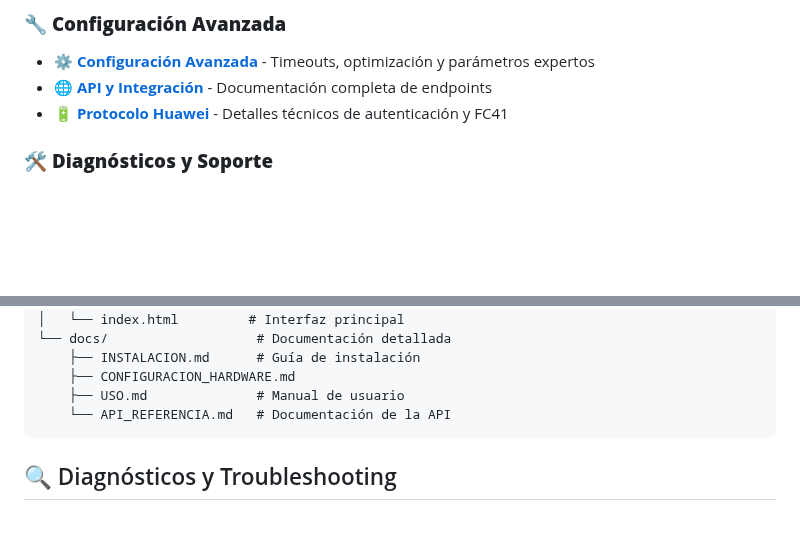
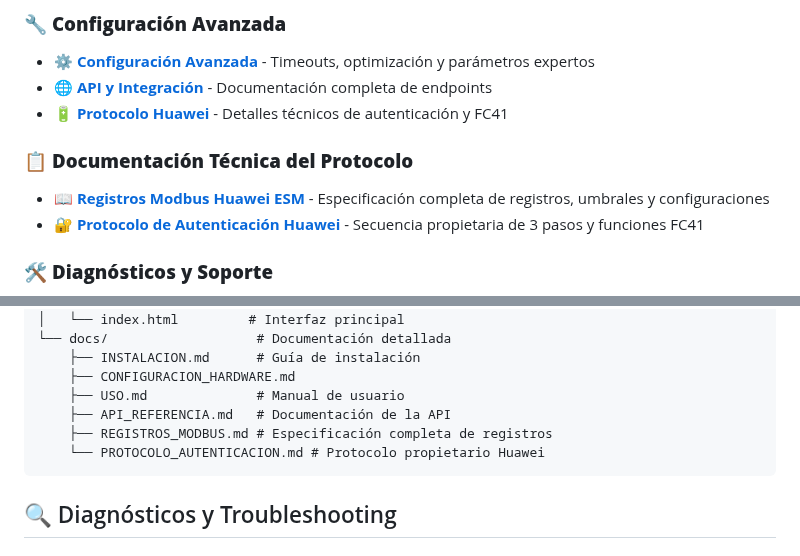
Before and after one commit to williamsioSapo/Huawei_Battery_monitor, a Markdown page: README.md, 2 parts joined by grey strips. Rendered like a GitHub page; blank space fills up the shorter version.

Commit message:
Update README.md
Mas documentación Interesante

````diff
--- a/README.md
+++ b/README.md
@@ -115,6 +115,10 @@ Para obtener información detallada sobre cada aspecto del sistema, consulta las
 - ⚙️ [**Configuración Avanzada**](docs/CONFIGURACION_AVANZADA.md) - Timeouts, optimización y parámetros expertos
 - 🌐 [**API y Integración**](docs/API_REFERENCIA.md) - Documentación completa de endpoints
 - 🔋 [**Protocolo Huawei**](docs/PROTOCOLO_HUAWEI.md) - Detalles técnicos de autenticación y FC41
+
+### 📋 **Documentación Técnica del Protocolo**
+- 📖 [**Registros Modbus Huawei ESM**](docs/REGISTROS_MODBUS.md) - Especificación completa de registros, umbrales y configuraciones
+- 🔐 [**Protocolo de Autenticación Huawei**](docs/Authentificacion.md) - Secuencia propietaria de 3 pasos y funciones FC41
 
 ### 🛠️ **Diagnósticos y Soporte**
 - 🔍 [**Diagnósticos Avanzados**](docs/DIAGNOSTICOS_AVANZADOS.md) - Análisis de registros y datos de celdas
@@ -244,7 +248,9 @@ ModbusReader_SR/
     ├── INSTALACION.md      # Guía de instalación
     ├── CONFIGURACION_HARDWARE.md
     ├── USO.md              # Manual de usuario
-    └── API_REFERENCIA.md   # Documentación de la API
+    ├── API_REFERENCIA.md   # Documentación de la API
+    ├── REGISTROS_MODBUS.md # Especificación completa de registros
+    └── PROTOCOLO_AUTENTICACION.md # Protocolo propietario Huawei
 ```
 
 ## 🔍 Diagnósticos y Troubleshooting
````
